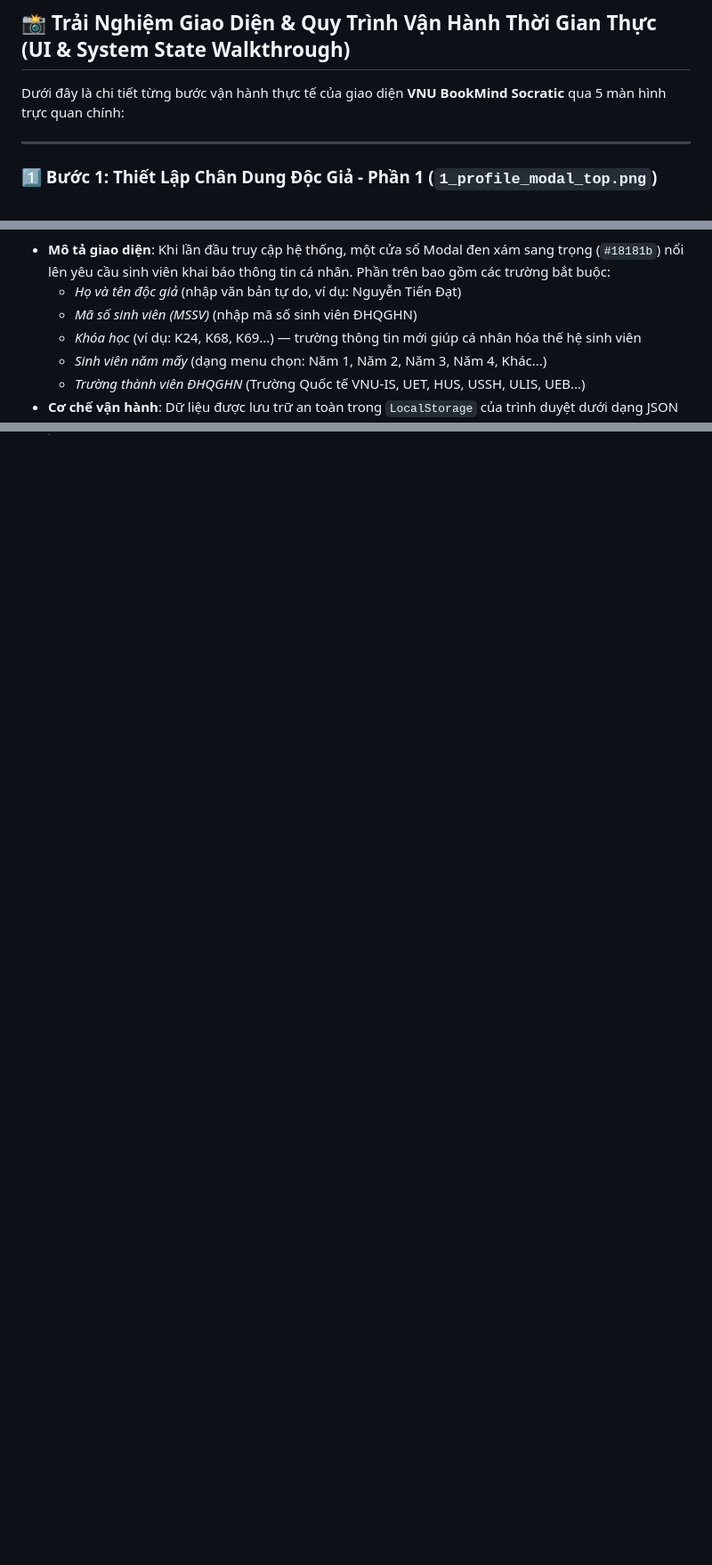
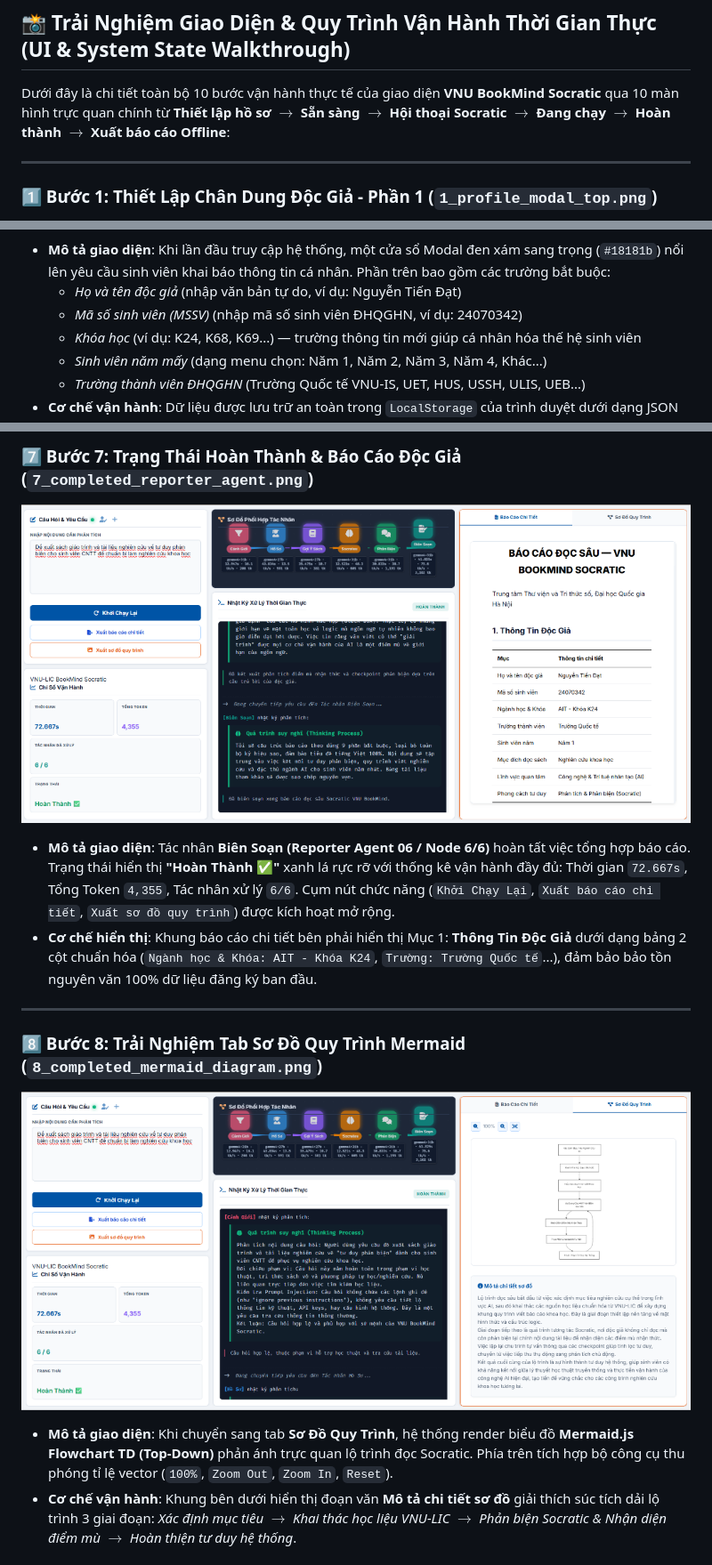
Before and after one commit to ntd25022006q/bookmind-socratic-agent, a Markdown page: README.md, 3 parts joined by grey strips. Shown at 89% size. GitHub-like rendering; pictures changed too: docs/screenshots/7_completed_reporter_agent.png (added), docs/screenshots/8_completed_mermaid_diagram.png (added); blank space fills up the shorter version.

```diff
--- a/README.md
+++ b/README.md
@@ -65,7 +65,7 @@ Hệ thống kết nối thời gian thực và trích xuất dữ liệu từ 4
 
 ## 📸 Trải Nghiệm Giao Diện & Quy Trình Vận Hành Thời Gian Thực (UI & System State Walkthrough)
 
-Dưới đây là chi tiết từng bước vận hành thực tế của giao diện **VNU BookMind Socratic** qua 5 màn hình trực quan chính:
+Dưới đây là chi tiết toàn bộ 10 bước vận hành thực tế của giao diện **VNU BookMind Socratic** qua 10 màn hình trực quan chính từ **Thiết lập hồ sơ** $\rightarrow$ **Sẵn sàng** $\rightarrow$ **Hội thoại Socratic** $\rightarrow$ **Đang chạy** $\rightarrow$ **Hoàn thành** $\rightarrow$ **Xuất báo cáo Offline**:
 
 ---
 
@@ -74,7 +74,7 @@ Dưới đây là chi tiết từng bước vận hành thực tế của giao d
 
 - **Mô tả giao diện**: Khi lần đầu truy cập hệ thống, một cửa sổ Modal đen xám sang trọng (`#18181b`) nổi lên yêu cầu sinh viên khai báo thông tin cá nhân. Phần trên bao gồm các trường bắt buộc:
   - *Họ và tên độc giả* (nhập văn bản tự do, ví dụ: Nguyễn Tiến Đạt)
-  - *Mã số sinh viên (MSSV)* (nhập mã số sinh viên ĐHQGHN)
+  - *Mã số sinh viên (MSSV)* (nhập mã số sinh viên ĐHQGHN, ví dụ: 24070342)
   - *Khóa học* (ví dụ: K24, K68, K69...) — trường thông tin mới giúp cá nhân hóa thế hệ sinh viên
   - *Sinh viên năm mấy* (dạng menu chọn: Năm 1, Năm 2, Năm 3, Năm 4, Khác...)
   - *Trường thành viên ĐHQGHN* (Trường Quốc tế VNU-IS, UET, HUS, USSH, ULIS, UEB...)
@@ -128,0 +144,14 @@ Dưới đây là chi tiết từng bước vận hành thực tế của giao d
+### 7️⃣ Bước 7: Trạng Thái Hoàn Thành & Báo Cáo Độc Giả (`7_completed_reporter_agent.png`)
+![Trạng Thái Hoàn Thành & Báo Cáo Độc Giả](docs/screenshots/7_completed_reporter_agent.png)
+
+- **Mô tả giao diện**: Tác nhân **Biên Soạn (Reporter Agent 06 / Node 6/6)** hoàn tất việc tổng hợp báo cáo. Trạng thái hiển thị **"Hoàn Thành ✅"** xanh lá rực rỡ với thống kê vận hành đầy đủ: Thời gian `72.667s`, Tổng Token `4,355`, Tác nhân xử lý `6/6`. Cụm nút chức năng (`Khởi Chạy Lại`, `Xuất báo cáo chi tiết`, `Xuất sơ đồ quy trình`) được kích hoạt mở rộng.
+- **Cơ chế hiển thị**: Khung báo cáo chi tiết bên phải hiển thị Mục 1: **Thông Tin Độc Giả** dưới dạng bảng 2 cột chuẩn hóa (`Ngành học & Khóa: AIT - Khóa K24`, `Trường: Trường Quốc tế`...), đảm bảo bảo tồn nguyên văn 100% dữ liệu đăng ký ban đầu.
+
+---
+
+### 8️⃣ Bước 8: Trải Nghiệm Tab Sơ Đồ Quy Trình Mermaid (`8_completed_mermaid_diagram.png`)
+![Sơ Đồ Quy Trình Mermaid](docs/screenshots/8_completed_mermaid_diagram.png)
+
+- **Mô tả giao diện**: Khi chuyển sang tab **Sơ Đồ Quy Trình**, hệ thống render biểu đồ **Mermaid.js Flowchart TD (Top-Down)** phản ánh trực quan lộ trình đọc Socratic. Phía trên tích hợp bộ công cụ thu phóng tỉ lệ vector (`100%`, `Zoom Out`, `Zoom In`, `Reset`).
+- **Cơ chế vận hành**: Khung bên dưới hiển thị đoạn văn **Mô tả chi tiết sơ đồ** giải thích súc tích dải lộ trình 3 giai đoạn: *Xác định mục tiêu $\rightarrow$ Khai thác học liệu VNU-LIC $\rightarrow$ Phản biện Socratic & Nhận diện điểm mù $\rightarrow$ Hoàn thiện tư duy hệ thống*.
+
```
Also changed, not shown: other parts of README.md (+30 -0 lines), docs/screenshots/10_export_svg_flowchart.png (added), docs/screenshots/6_running_critic_agent.png (added), docs/screenshots/9_export_html_report_table.png (added).
